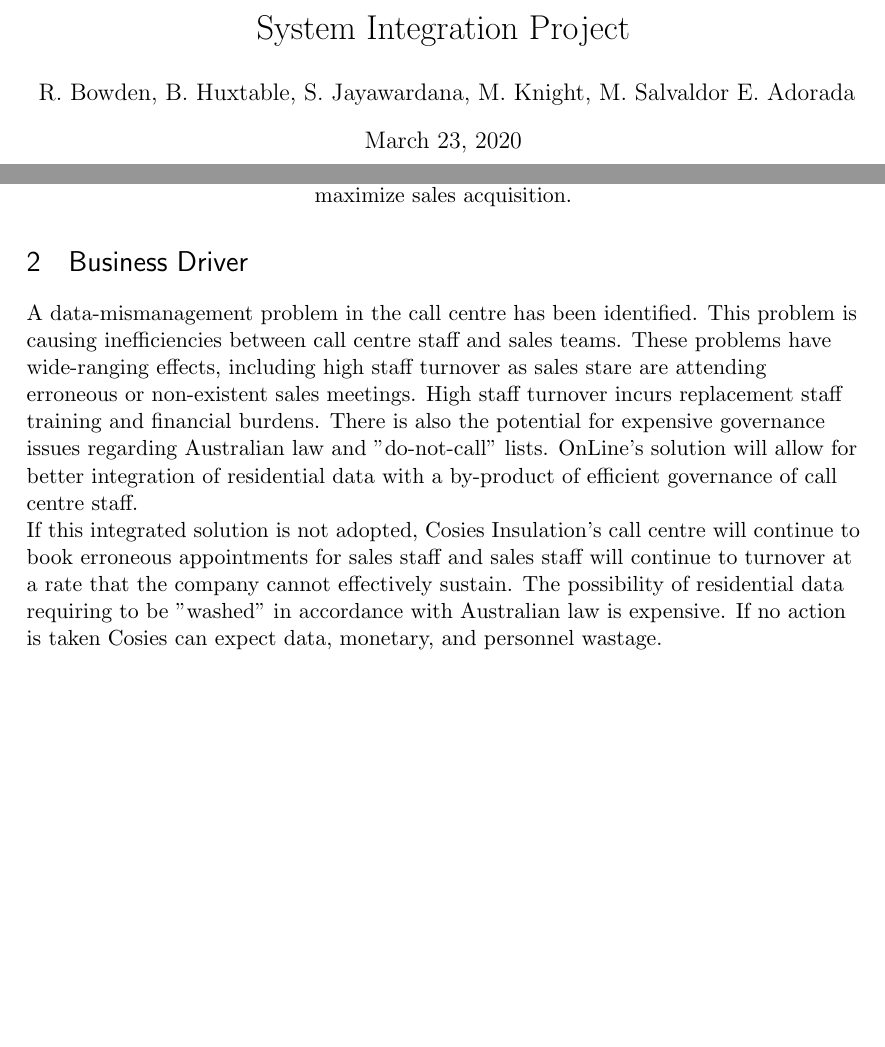
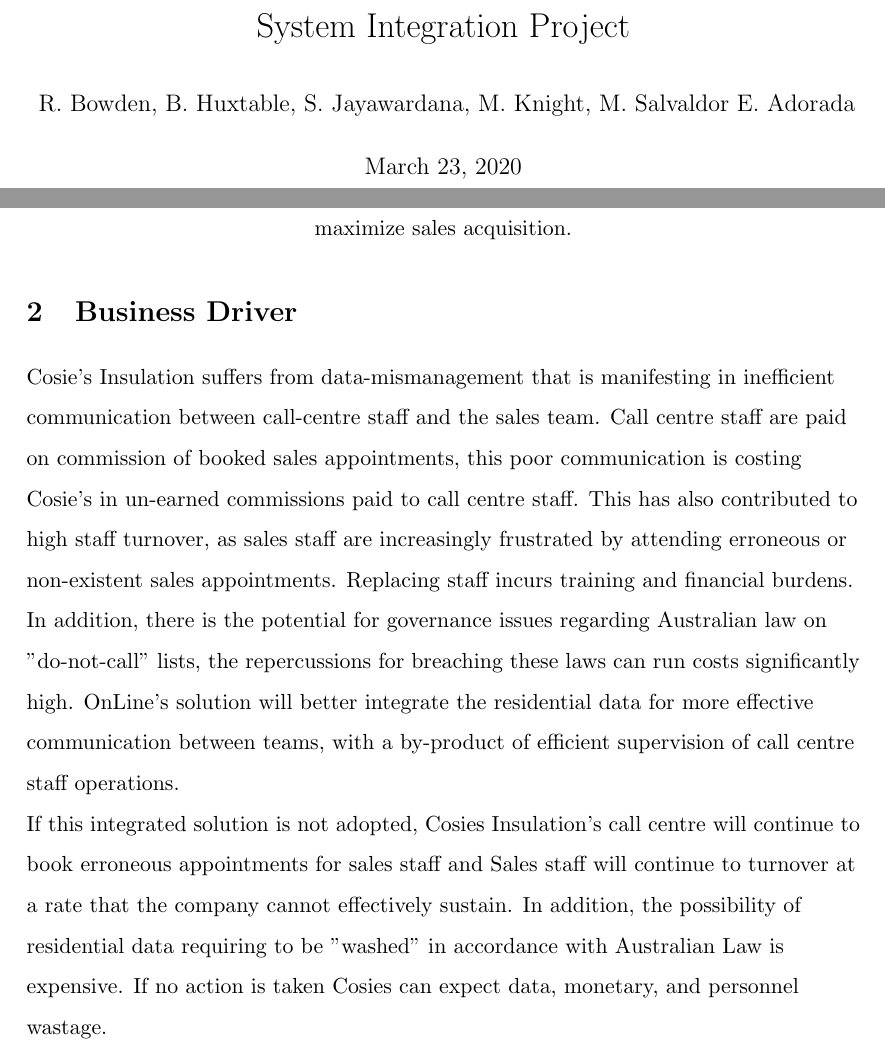
Before and after one commit to u1109381mj/CIS3002OKBOOMER, a LaTeX document (cosies_project_plan.tex): two parts of pages 1 and 3 of 3 before the commit and two parts of pages 1 and 3 of 4 after it, joined at a grey line, cut so that both start at the same text, the shorter picture padded with empty space. Compiled offline with pdfLaTeX.

Commit message:
Add files via upload

```diff
--- a/cosies_project_plan.tex
+++ b/cosies_project_plan.tex
@@ -3,7 +3,7 @@
 \documentclass[11pt]{article} % use larger type; default would be 10pt
 
 \usepackage[utf8]{inputenc} % set input encoding (not needed with XeLaTeX)
-
+\usepackage[english]{babel}
 
 %%% PAGE DIMENSIONS
 \usepackage{geometry} % to change the page dimensions
@@ -20,22 +20,15 @@
 %\usepackage{paralist} % very flexible & customisable lists (eg. enumerate/itemize, etc.)
 %\usepackage{verbatim} % adds environment for commenting out blocks of text & for better verbatim
 %\usepackage{subfig} % make it possible to include more than one captioned figure/table in a single float
-\usepackage[utf8]{inputenc}
 \usepackage{graphicx} % support the \includegraphics command and options
 
 
 \pagenumbering{arabic}
 
-%%% SECTION TITLE APPEARANCE
-\usepackage{sectsty}
-\allsectionsfont{\sffamily\mdseries\upshape} % (See the fntguide.pdf for font help)
+\renewcommand{\baselinestretch}{1.5}
+\setlength{\parindent}{4em}
 
 
-%%% ToC (table of contents) APPEARANCE
-%\usepackage[nottoc,notlof,notlot]{tocbibind} % Put the bibliography in the ToC
-%\usepackage[titles,subfigure]{tocloft} % Alter the style of the Table of Contents
-%\renewcommand{\cftsecfont}{\rmfamily\mdseries\upshape}
-%\renewcommand{\cftsecpagefont}{\rmfamily\mdseries\upshape} % No bold!
 
 %%% END Article customizations
 
@@ -61,11 +54,13 @@
 OnLine Concepts bespoke product will increase the productivity of Cozies Insulations call centre, integrating the sales and marketing record-keeping systems into a "Sales Management"
 software package, pinpointing attainable clients for the sales reps to maximize sales acquisition.
 \end{center}
+
 \section{Business Driver}
 \begin{flushleft}
-A data-mismanagement problem in the call centre has been identified.  This problem is causing inefficiencies between call centre staff and sales teams.  These problems have wide-ranging effects, including high staff turnover as sales stare are attending erroneous or non-existent sales meetings.  High staff turnover incurs replacement staff training and financial burdens.  There is also the potential for expensive governance issues regarding Australian law and "do-not-call" lists.  OnLine's solution will allow for better integration of residential data with a by-product of efficient governance of call centre staff.
-\par
-If this integrated solution is not adopted, Cosies Insulation's call centre will continue to book erroneous appointments for sales staff and sales staff will continue to turnover at a rate that the company cannot effectively sustain. The possibility of residential data requiring to be "washed" in accordance with Australian law is expensive.  If no action is taken Cosies can expect data, monetary, and personnel wastage.
+Cosie's Insulation suffers from data-mismanagement that is manifesting in inefficient communication between call-centre staff and the sales team. Call centre staff are paid on commission of booked sales appointments, this poor communication is costing Cosie's in un-earned commissions paid to call centre staff. This has also contributed to high staff turnover, as sales staff are increasingly frustrated by attending erroneous or non-existent sales appointments. Replacing staff incurs training and financial burdens. In addition, there is the potential for governance issues regarding Australian law on "do-not-call" lists, the repercussions for breaching these laws can run costs significantly high. OnLine's solution will better integrate the residential data for more effective communication between teams, with a by-product of efficient supervision of call centre staff operations.
+
+If this integrated solution is not adopted, Cosies Insulation's call centre will continue to book erroneous appointments for sales staff and Sales staff will continue to turnover at a rate that the company cannot effectively sustain. In addition, the possibility of residential data requiring to be "washed" in accordance with Australian Law is expensive. If no action is taken Cosies can expect data, monetary, and personnel wastage.
+
 \end{flushleft}
 
 \section{Business Benefits}
```
